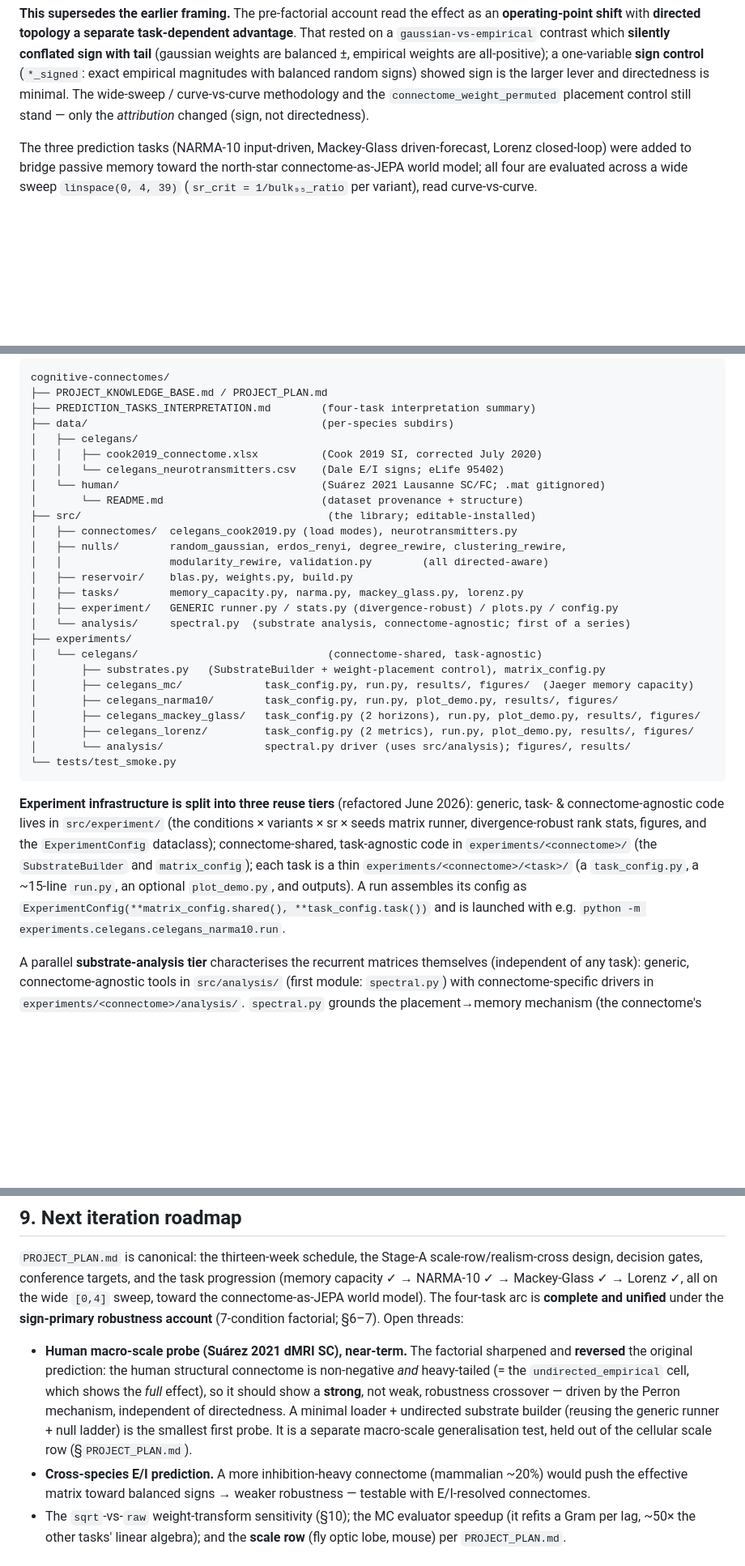
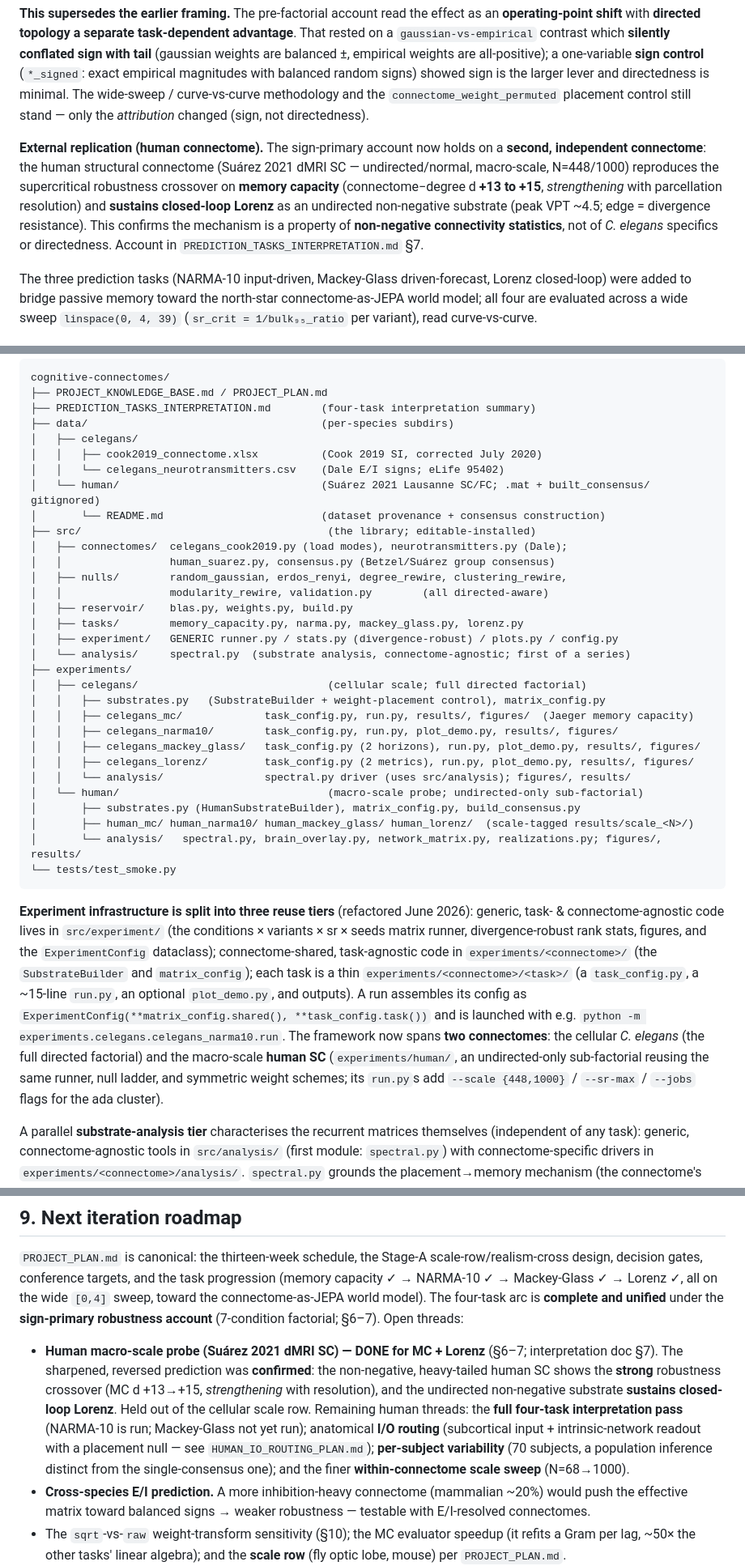
Before and after one commit to mmdt01/cognitive-connectomes, a Markdown page: PROJECT_KNOWLEDGE_BASE.md, 3 parts joined by grey strips. Shown at 81% size. GitHub-like rendering; blank space fills up the shorter version.

````diff
--- a/PROJECT_KNOWLEDGE_BASE.md
+++ b/PROJECT_KNOWLEDGE_BASE.md
@@ -55,6 +55,15 @@ all-positive); a one-variable **sign control** (`*_signed`: exact empirical magn
 with balanced random signs) showed sign is the larger lever and directedness is
 minimal. The wide-sweep / curve-vs-curve methodology and the `connectome_weight_permuted`
 placement control still stand — only the *attribution* changed (sign, not directedness).
+
+**External replication (human connectome).** The sign-primary account now holds on a
+**second, independent connectome**: the human structural connectome (Suárez 2021 dMRI SC —
+undirected/normal, macro-scale, N=448/1000) reproduces the supercritical robustness
+crossover on **memory capacity** (connectome−degree d **+13 to +15**, *strengthening* with
+parcellation resolution) and **sustains closed-loop Lorenz** as an undirected non-negative
+substrate (peak VPT ~4.5; edge = divergence resistance). This confirms the mechanism is a
+property of **non-negative connectivity statistics**, not of *C. elegans* specifics or
+directedness. Account in `PREDICTION_TASKS_INTERPRETATION.md` §7.
 
 The three prediction tasks (NARMA-10 input-driven, Mackey-Glass driven-forecast, Lorenz
 closed-loop) were added to bridge passive memory toward the north-star
@@ -120,10 +129,11 @@ cognitive-connectomes/
 │   ├── celegans/
 │   │   ├── cook2019_connectome.xlsx          (Cook 2019 SI, corrected July 2020)
 │   │   └── celegans_neurotransmitters.csv    (Dale E/I signs; eLife 95402)
-│   └── human/                                (Suárez 2021 Lausanne SC/FC; .mat gitignored)
-│       └── README.md                         (dataset provenance + structure)
+│   └── human/                                (Suárez 2021 Lausanne SC/FC; .mat + built_consensus/ gitignored)
+│       └── README.md                         (dataset provenance + consensus construction)
 ├── src/                                       (the library; editable-installed)
-│   ├── connectomes/  celegans_cook2019.py (load modes), neurotransmitters.py
+│   ├── connectomes/  celegans_cook2019.py (load modes), neurotransmitters.py (Dale);
+│   │                 human_suarez.py, consensus.py (Betzel/Suárez group consensus)
 │   ├── nulls/        random_gaussian, erdos_renyi, degree_rewire, clustering_rewire,
 │   │                 modularity_rewire, validation.py        (all directed-aware)
 │   ├── reservoir/    blas.py, weights.py, build.py
@@ -131,13 +141,17 @@ cognitive-connectomes/
 │   ├── experiment/   GENERIC runner.py / stats.py (divergence-robust) / plots.py / config.py
 │   └── analysis/     spectral.py  (substrate analysis, connectome-agnostic; first of a series)
 ├── experiments/
-│   └── celegans/                              (connectome-shared, task-agnostic)
-│       ├── substrates.py   (SubstrateBuilder + weight-placement control), matrix_config.py
-│       ├── celegans_mc/             task_config.py, run.py, results/, figures/  (Jaeger memory capacity)
-│       ├── celegans_narma10/        task_config.py, run.py, plot_demo.py, results/, figures/
-│       ├── celegans_mackey_glass/   task_config.py (2 horizons), run.py, plot_demo.py, results/, figures/
-│       ├── celegans_lorenz/         task_config.py (2 metrics), run.py, plot_demo.py, results/, figures/
-│       └── analysis/                spectral.py driver (uses src/analysis); figures/, results/
+│   ├── celegans/                              (cellular scale; full directed factorial)
+│   │   ├── substrates.py   (SubstrateBuilder + weight-placement control), matrix_config.py
+│   │   ├── celegans_mc/             task_config.py, run.py, results/, figures/  (Jaeger memory capacity)
+│   │   ├── celegans_narma10/        task_config.py, run.py, plot_demo.py, results/, figures/
+│   │   ├── celegans_mackey_glass/   task_config.py (2 horizons), run.py, plot_demo.py, results/, figures/
+│   │   ├── celegans_lorenz/         task_config.py (2 metrics), run.py, plot_demo.py, results/, figures/
+│   │   └── analysis/                spectral.py driver (uses src/analysis); figures/, results/
+│   └── human/                                 (macro-scale probe; undirected-only sub-factorial)
+│       ├── substrates.py (HumanSubstrateBuilder), matrix_config.py, build_consensus.py
+│       ├── human_mc/ human_narma10/ human_mackey_glass/ human_lorenz/  (scale-tagged results/scale_<N>/)
+│       └── analysis/   spectral.py, brain_overlay.py, network_matrix.py, realizations.py; figures/, results/
 └── tests/test_smoke.py
 ```
 
@@ -150,7 +164,11 @@ task-agnostic code in `experiments/<connectome>/` (the `SubstrateBuilder` and
 `task_config.py`, a ~15-line `run.py`, an optional `plot_demo.py`, and outputs). A run
 assembles its config as `ExperimentConfig(**matrix_config.shared(),
 **task_config.task())` and is launched with e.g. `python -m
-experiments.celegans.celegans_narma10.run`.
+experiments.celegans.celegans_narma10.run`. The framework now spans **two connectomes**:
+the cellular *C. elegans* (the full directed factorial) and the macro-scale **human SC**
+(`experiments/human/`, an undirected-only sub-factorial reusing the same runner, null
+ladder, and symmetric weight schemes; its `run.py`s add `--scale {448,1000}` / `--sr-max`
+/ `--jobs` flags for the ada cluster).
 
 A parallel **substrate-analysis tier** characterises the recurrent matrices
 themselves (independent of any task): generic, connectome-agnostic tools in
@@ -398,14 +444,16 @@ progression (memory capacity ✓ → NARMA-10 ✓ → Mackey-Glass ✓ → Loren
 wide `[0,4]` sweep, toward the connectome-as-JEPA world model). The four-task arc is
 **complete and unified** under the **sign-primary robustness account** (7-condition
 factorial; §6–7). Open threads:
-- **Human macro-scale probe (Suárez 2021 dMRI SC), near-term.** The factorial sharpened
-  and **reversed** the original prediction: the human structural connectome is
-  non-negative *and* heavy-tailed (= the `undirected_empirical` cell, which shows the
-  *full* effect), so it should show a **strong**, not weak, robustness crossover — driven
-  by the Perron mechanism, independent of directedness. A minimal loader + undirected
-  substrate builder (reusing the generic runner + null ladder) is the smallest first
-  probe. It is a separate macro-scale generalisation test, held out of the cellular
-  scale row (§`PROJECT_PLAN.md`).
+- **Human macro-scale probe (Suárez 2021 dMRI SC) — DONE for MC + Lorenz** (§6–7;
+  interpretation doc §7). The sharpened, reversed prediction was **confirmed**: the
+  non-negative, heavy-tailed human SC shows the **strong** robustness crossover (MC d
+  +13→+15, *strengthening* with resolution), and the undirected non-negative substrate
+  **sustains closed-loop Lorenz**. Held out of the cellular scale row. Remaining human
+  threads: the **full four-task interpretation pass** (NARMA-10 is run; Mackey-Glass not
+  yet run); anatomical **I/O routing** (subcortical input + intrinsic-network readout with
+  a placement null — see `HUMAN_IO_ROUTING_PLAN.md`); **per-subject variability** (70
+  subjects, a population inference distinct from the single-consensus one); and the finer
+  **within-connectome scale sweep** (N=68→1000).
 - **Cross-species E/I prediction.** A more inhibition-heavy connectome (mammalian ~20%)
   would push the effective matrix toward balanced signs → weaker robustness — testable
   with E/I-resolved connectomes.
````
Also changed, not shown: other parts of PROJECT_KNOWLEDGE_BASE.md (+47 -3 lines).
